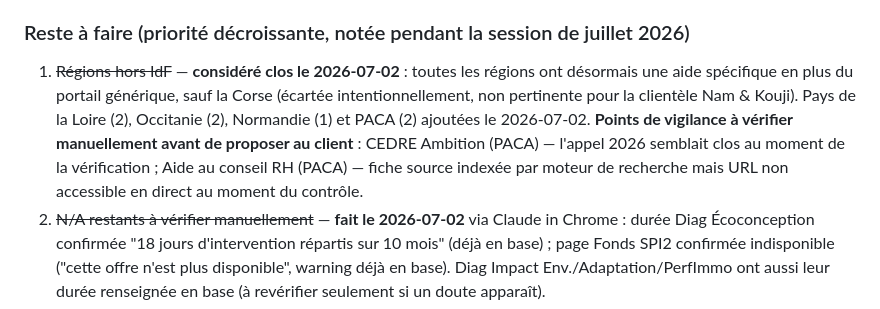
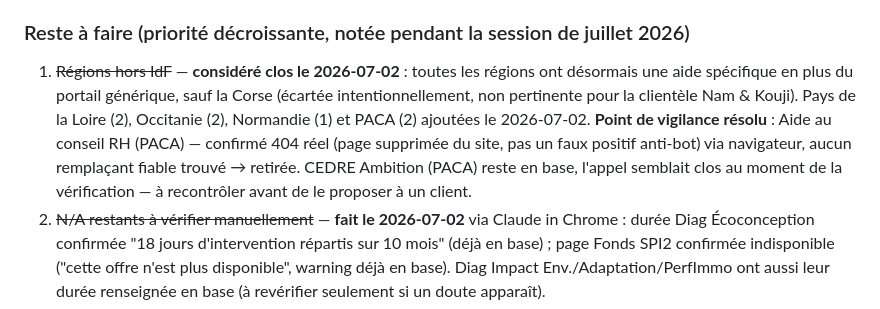
Before and after one commit to ao-alert-rse/outil-aides, a Markdown page: MAJ_MENSUELLE.md, the part around one of its changes. Drawn GitHub-style.

Commit message:
Met à jour le suivi : vérification HTTP des liens faite, base à 114 aides

```diff
--- a/MAJ_MENSUELLE.md
+++ b/MAJ_MENSUELLE.md
@@ -140,7 +140,7 @@ Aucun serveur, aucune base de données, aucun compte à maintenir.
 
 ### Reste à faire (priorité décroissante, notée pendant la session de juillet 2026)
 
-1. ~~Régions hors IdF~~ — **considéré clos le 2026-07-02** : toutes les régions ont désormais une aide spécifique en plus du portail générique, sauf la Corse (écartée intentionnellement, non pertinente pour la clientèle Nam & Kouji). Pays de la Loire (2), Occitanie (2), Normandie (1) et PACA (2) ajoutées le 2026-07-02. **Points de vigilance à vérifier manuellement avant de proposer au client** : CEDRE Ambition (PACA) — l'appel 2026 semblait clos au moment de la vérification ; Aide au conseil RH (PACA) — fiche source indexée par moteur de recherche mais URL non accessible en direct au moment du contrôle.
+1. ~~Régions hors IdF~~ — **considéré clos le 2026-07-02** : toutes les régions ont désormais une aide spécifique en plus du portail générique, sauf la Corse (écartée intentionnellement, non pertinente pour la clientèle Nam & Kouji). Pays de la Loire (2), Occitanie (2), Normandie (1) et PACA (2) ajoutées le 2026-07-02. **Point de vigilance résolu** : Aide au conseil RH (PACA) — confirmé 404 réel (page supprimée du site, pas un faux positif anti-bot) via navigateur, aucun remplaçant fiable trouvé → retirée. CEDRE Ambition (PACA) reste en base, l'appel semblait clos au moment de la vérification — à recontrôler avant de le proposer à un client.
 2. ~~N/A restants à vérifier manuellement~~ — **fait le 2026-07-02** via Claude in Chrome : durée Diag Écoconception confirmée "18 jours d'intervention répartis sur 10 mois" (déjà en base) ; page Fonds SPI2 confirmée indisponible ("cette offre n'est plus disponible", warning déjà en base). Diag Impact Env./Adaptation/PerfImmo ont aussi leur durée renseignée en base (à revérifier seulement si un doute apparaît).
 3. ~~Alerte plafond de minimis~~ — **fait le 2026-07-02** : champ `minimis` (true/false/null) ajouté aux 124 aides par classification heuristique (OPCO/mutualisé, CEE, prêts/garanties/fonds propres → false ; conseil/diagnostic subventionné État/ADEME/Bpifrance/Région → true ; FSE+/FEDER/agences de l'eau/cas mixtes → null "à vérifier"). Alerte affichée dans la barre de cumul (%, dépassement, note si aide au régime incertain sélectionnée). **Classification indicative, pas un avis juridique** — à faire valider par un cas réel avant usage client si un dossier approche du plafond.
 4. ~~Petites améliorations UI restantes~~ — **fait le 2026-07-02** : badge "clôture proche" (⏳, seuil 60 jours) sur `date_fin`, légende expliquant les badges (⊘, "Sur consultation", "Montant individualisé"), compteur "X chiffrée(s) / Y à consulter" dans la barre de cumul.
```
Also changed, not shown: other parts of MAJ_MENSUELLE.md (+1 -0 lines).
